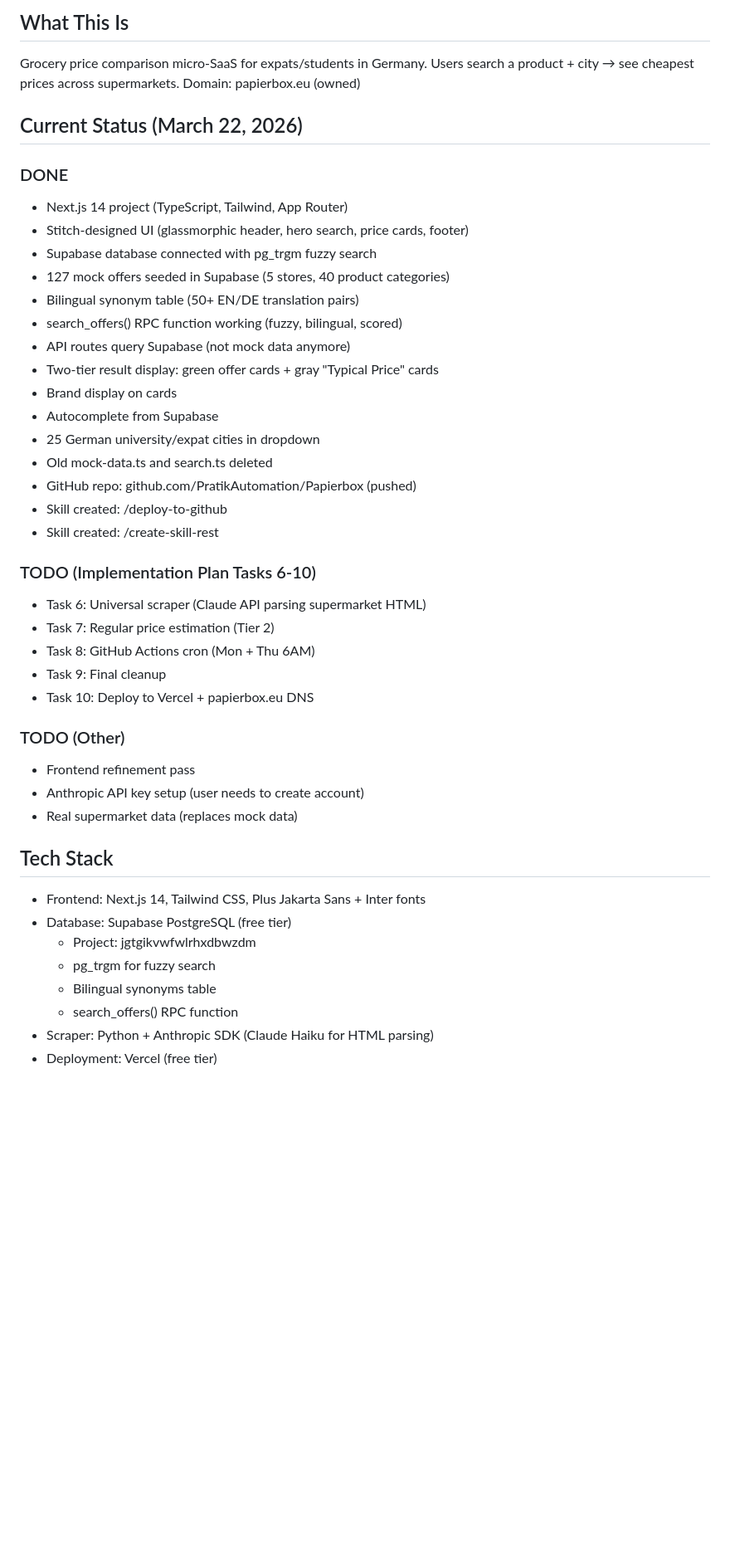
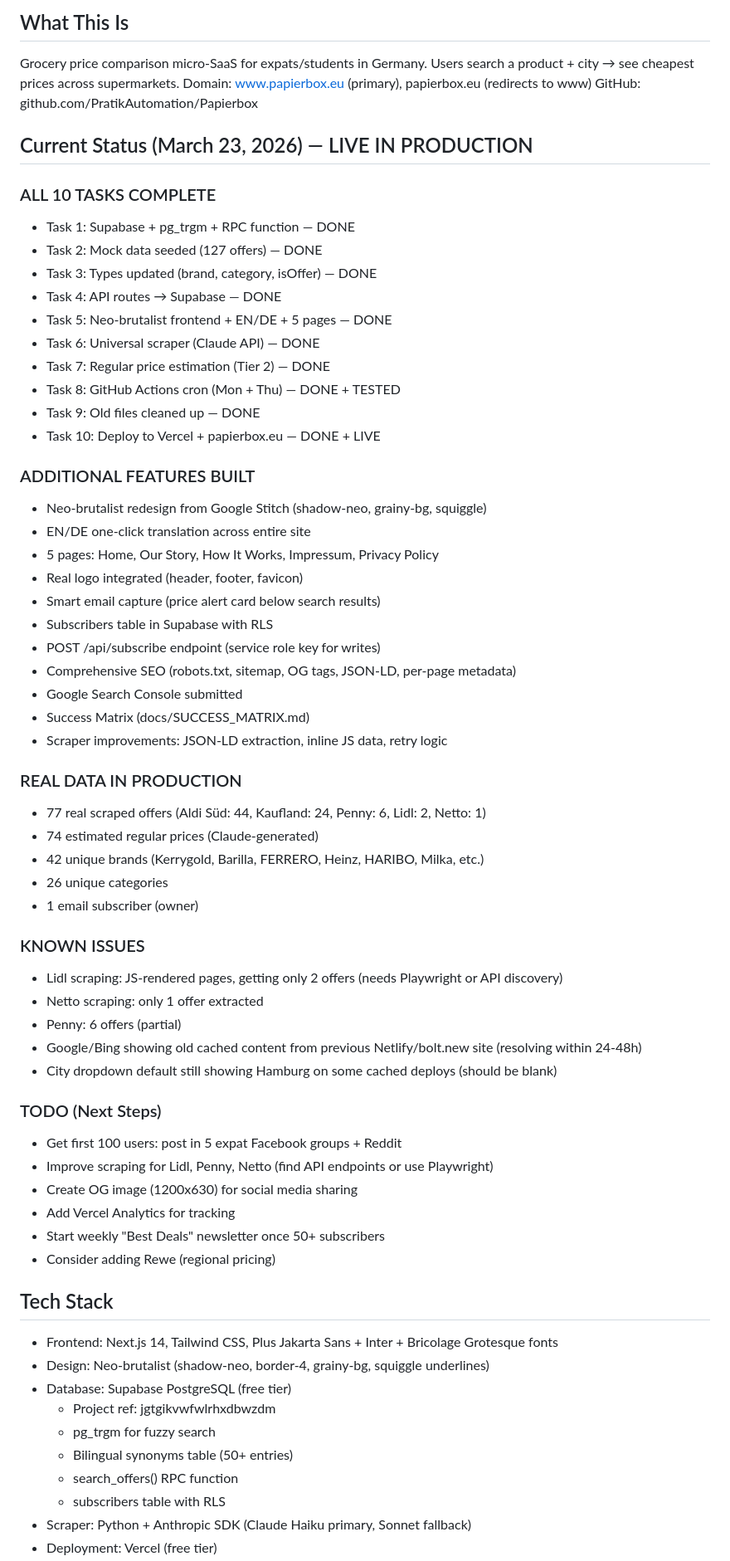
Before and after one commit to PratikAutomation/Papierbox, a Markdown page: PROJECT_CONTEXT.md, the part around one of its changes. Shown at 83% size. Rendered like a GitHub page; blank space fills up the shorter version.

```diff
--- a/PROJECT_CONTEXT.md
+++ b/PROJECT_CONTEXT.md
@@ -3,45 +3,66 @@
 ## What This Is
 Grocery price comparison micro-SaaS for expats/students in Germany.
 Users search a product + city → see cheapest prices across supermarkets.
-Domain: papierbox.eu (owned)
+Domain: www.papierbox.eu (primary), papierbox.eu (redirects to www)
+GitHub: github.com/PratikAutomation/Papierbox
 
-## Current Status (March 22, 2026)
+## Current Status (March 23, 2026) — LIVE IN PRODUCTION
 
-### DONE
-- Next.js 14 project (TypeScript, Tailwind, App Router)
-- Stitch-designed UI (glassmorphic header, hero search, price cards, footer)
-- Supabase database connected with pg_trgm fuzzy search
-- 127 mock offers seeded in Supabase (5 stores, 40 product categories)
-- Bilingual synonym table (50+ EN/DE translation pairs)
-- search_offers() RPC function working (fuzzy, bilingual, scored)
-- API routes query Supabase (not mock data anymore)
-- Two-tier result display: green offer cards + gray "Typical Price" cards
-- Brand display on cards
-- Autocomplete from Supabase
-- 25 German university/expat cities in dropdown
-- Old mock-data.ts and search.ts deleted
-- GitHub repo: github.com/PratikAutomation/Papierbox (pushed)
-- Skill created: /deploy-to-github
-- Skill created: /create-skill-rest
+### ALL 10 TASKS COMPLETE
+- Task 1: Supabase + pg_trgm + RPC function — DONE
+- Task 2: Mock data seeded (127 offers) — DONE
+- Task 3: Types updated (brand, category, isOffer) — DONE
+- Task 4: API routes → Supabase — DONE
+- Task 5: Neo-brutalist frontend + EN/DE + 5 pages — DONE
+- Task 6: Universal scraper (Claude API) — DONE
+- Task 7: Regular price estimation (Tier 2) — DONE
+- Task 8: GitHub Actions cron (Mon + Thu) — DONE + TESTED
+- Task 9: Old files cleaned up — DONE
+- Task 10: Deploy to Vercel + papierbox.eu — DONE + LIVE
 
-### TODO (Implementation Plan Tasks 6-10)
-- Task 6: Universal scraper (Claude API parsing supermarket HTML)
-- Task 7: Regular price estimation (Tier 2)
-- Task 8: GitHub Actions cron (Mon + Thu 6AM)
-- Task 9: Final cleanup
-- Task 10: Deploy to Vercel + papierbox.eu DNS
+### ADDITIONAL FEATURES BUILT
+- Neo-brutalist redesign from Google Stitch (shadow-neo, grainy-bg, squiggle)
+- EN/DE one-click translation across entire site
+- 5 pages: Home, Our Story, How It Works, Impressum, Privacy Policy
+- Real logo integrated (header, footer, favicon)
+- Smart email capture (price alert card below search results)
+- Subscribers table in Supabase with RLS
+- POST /api/subscribe endpoint (service role key for writes)
+- Comprehensive SEO (robots.txt, sitemap, OG tags, JSON-LD, per-page metadata)
+- Google Search Console submitted
+- Success Matrix (docs/SUCCESS_MATRIX.md)
+- Scraper improvements: JSON-LD extraction, inline JS data, retry logic
 
-### TODO (Other)
-- Frontend refinement pass
-- Anthropic API key setup (user needs to create account)
-- Real supermarket data (replaces mock data)
+### REAL DATA IN PRODUCTION
+- 77 real scraped offers (Aldi Süd: 44, Kaufland: 24, Penny: 6, Lidl: 2, Netto: 1)
+- 74 estimated regular prices (Claude-generated)
+- 42 unique brands (Kerrygold, Barilla, FERRERO, Heinz, HARIBO, Milka, etc.)
+- 26 unique categories
+- 1 email subscriber (owner)
+
+### KNOWN ISSUES
+- Lidl scraping: JS-rendered pages, getting only 2 offers (needs Playwright or API discovery)
+- Netto scraping: only 1 offer extracted
+- Penny: 6 offers (partial)
+- Google/Bing showing old cached content from previous Netlify/bolt.new site (resolving within 24-48h)
+- City dropdown default still showing Hamburg on some cached deploys (should be blank)
+
+### TODO (Next Steps)
+- Get first 100 users: post in 5 expat Facebook groups + Reddit
+- Improve scraping for Lidl, Penny, Netto (find API endpoints or use Playwright)
+- Create OG image (1200x630) for social media sharing
+- Add Vercel Analytics for tracking
+- Start weekly "Best Deals" newsletter once 50+ subscribers
+- Consider adding Rewe (regional pricing)
 
 ## Tech Stack
-- Frontend: Next.js 14, Tailwind CSS, Plus Jakarta Sans + Inter fonts
+- Frontend: Next.js 14, Tailwind CSS, Plus Jakarta Sans + Inter + Bricolage Grotesque fonts
+- Design: Neo-brutalist (shadow-neo, border-4, grainy-bg, squiggle underlines)
 - Database: Supabase PostgreSQL (free tier)
-  - Project: jgtgikvwfwlrhxdbwzdm
+  - Project ref: jgtgikvwfwlrhxdbwzdm
   - pg_trgm for fuzzy search
-  - Bilingual synonyms table
+  - Bilingual synonyms table (50+ entries)
   - search_offers() RPC function
-- Scraper: Python + Anthropic SDK (Claude Haiku for HTML parsing)
+  - subscribers table with RLS
+- Scraper: Python + Anthropic SDK (Claude Haiku primary, Sonnet fallback)
 - Deployment: Vercel (free tier)
```
Also changed, not shown: other parts of PROJECT_CONTEXT.md (+73 -36 lines).
